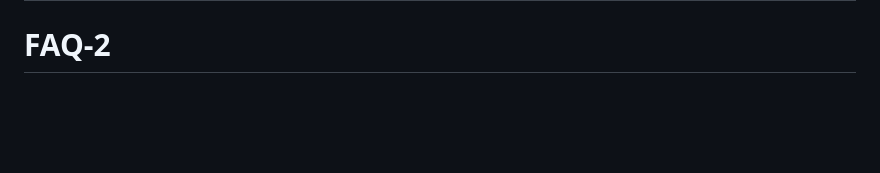
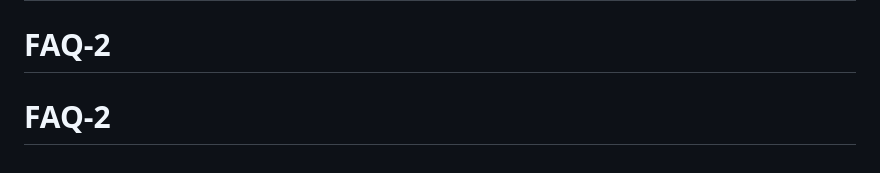
Before and after one commit to Filli4/FAQ, a Markdown page: README.md, the part around the change. Drawn GitHub-style; blank space fills up the shorter version.

```diff
--- a/README.md
+++ b/README.md
@@ -90,3 +90,4 @@ Done with the main task? Here's some ideas for things to continue with:
 - [CSS Cursor Property](https://developer.mozilla.org/en-US/docs/Web/CSS/cursor)
 # FAQ
 # FAQ-2
+# FAQ-2
```
